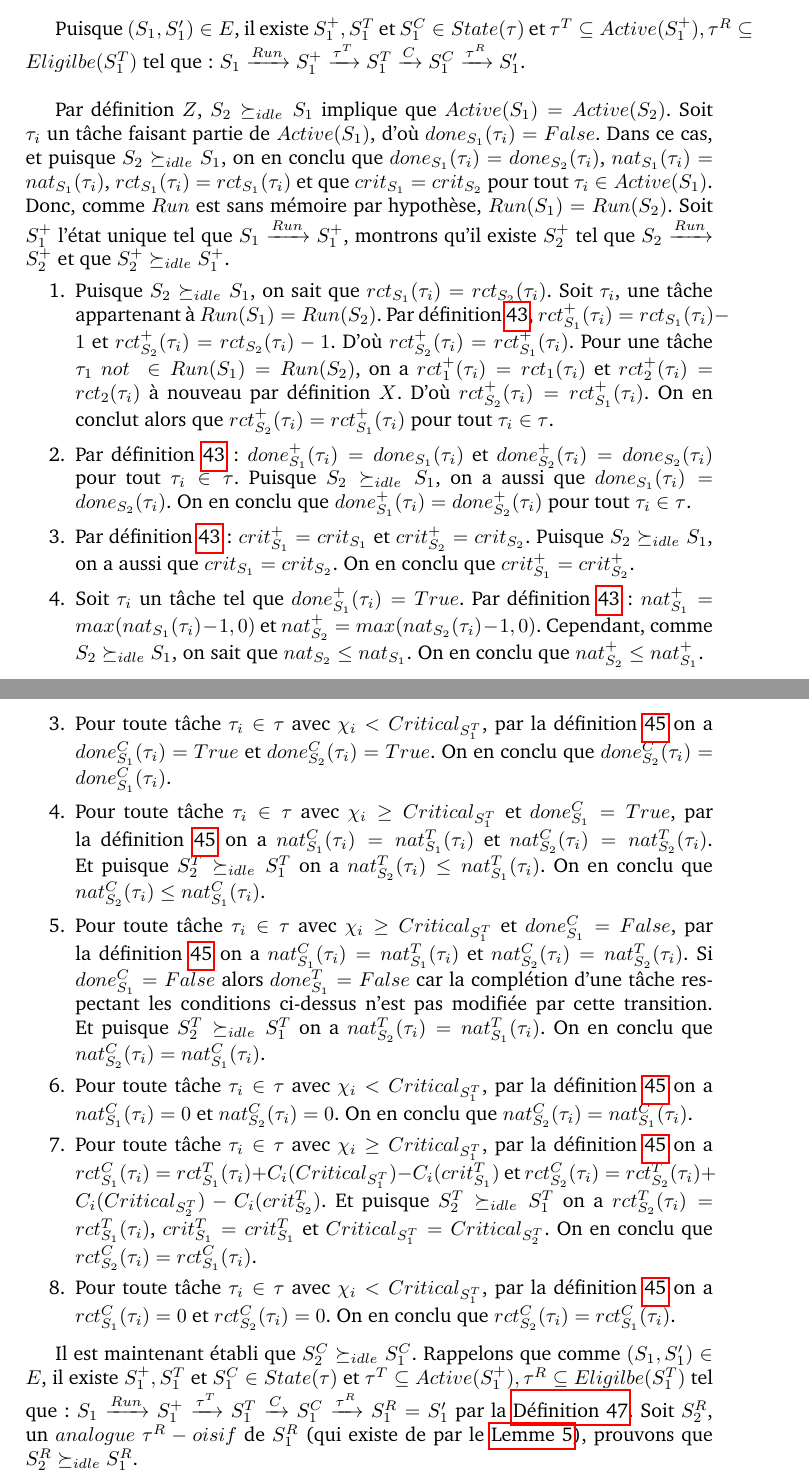
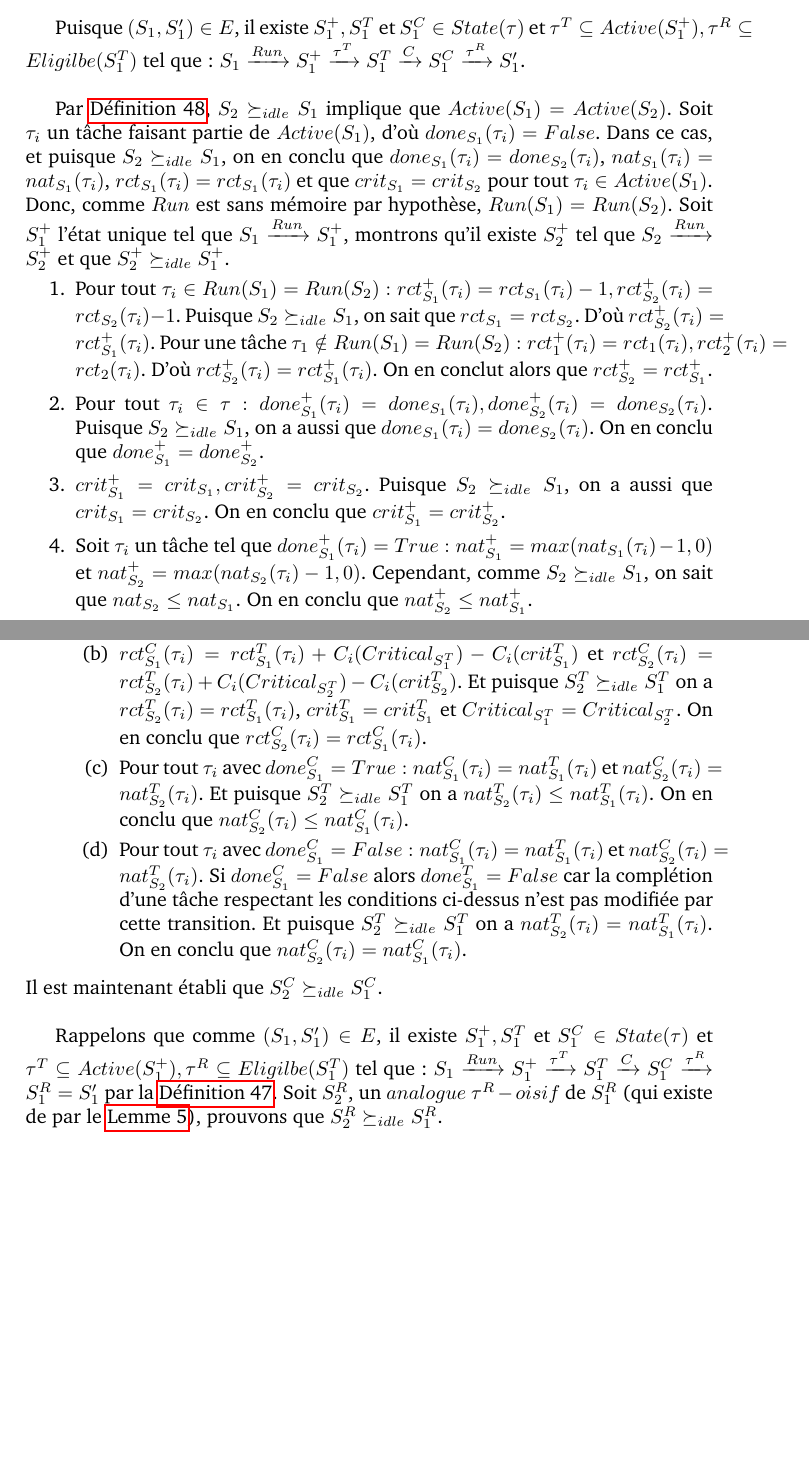
Before and after one commit to simonpicard/MixedCriticalityAntichainExploration, a LaTeX document (Report/main.tex): two parts of pages 33 and 35 of 38, joined at a grey line, cut so that both start at the same text, the shorter picture padded with empty space. Compiled offline with pdfLaTeX.

Commit message:
refactoring idle sim preuve

```diff
--- a/Report/main.tex
+++ b/Report/main.tex
@@ -1129,11 +1129,17 @@ Soit $S_1, S'_1$ et $S_2$ trois état dans $States(\tau)$ tel que $(S_1, S_1') \
 
 Puisque $(S_1, S_1') \in E$, il existe $S^{+}_1, S^{T}_1$ et $S^{C}_1 \in State(\tau)$ et $\tau^T \subseteq Active(S^{+}_1),\tau^R \subseteq Eligilbe(S^{T}_1) $ tel que : $S_1\xrightarrow{Run}S^{+}_1\xrightarrow{\tau^T}S^{T}_1\xrightarrow{C}S^{C}_1\xrightarrow{\tau^R}S_1'$.\\
 
-Par définition $Z$, $S_2 \succeq_{idle} S_1$ implique que $Active(S_1) = Active(S_2)$. Soit $\tau_i$ un tâche faisant partie de $Active(S_1)$, d'où $done_{S_1}(\tau_i) = False$. Dans ce cas, et puisque $S_2 \succeq_{idle} S_1$, on en conclu que $done_{S_1}(\tau_i) = done_{S_2}(\tau_i)$, $nat_{S_1}(\tau_i) = nat_{S_1}(\tau_i)$, $rct_{S_1}(\tau_i) = rct_{S_1}(\tau_i)$ et que $crit_{S_1} = crit_{S_2}$ pour tout $\tau_i \in Active(S_1)$. Donc, comme $Run$ est sans mémoire par hypothèse, $Run(S_1) = Run(S_2)$. Soit $S^+_1$ l'état unique tel que $S_1\xrightarrow{Run}S^{+}_1$, montrons qu'il existe $S^+_2$ tel que $S_2\xrightarrow{Run}S^{+}_2$ et que $S^+_2 \succeq_{idle} S^+_1$.
+Par \autoref{idlesim}, $S_2 \succeq_{idle} S_1$ implique que $Active(S_1) = Active(S_2)$. Soit $\tau_i$ un tâche faisant partie de $Active(S_1)$, d'où $done_{S_1}(\tau_i) = False$. Dans ce cas, et puisque $S_2 \succeq_{idle} S_1$, on en conclu que $done_{S_1}(\tau_i) = done_{S_2}(\tau_i)$, $nat_{S_1}(\tau_i) = nat_{S_1}(\tau_i)$, $rct_{S_1}(\tau_i) = rct_{S_1}(\tau_i)$ et que $crit_{S_1} = crit_{S_2}$ pour tout $\tau_i \in Active(S_1)$. Donc, comme $Run$ est sans mémoire par hypothèse, $Run(S_1) = Run(S_2)$. Soit $S^+_1$ l'état unique tel que $S_1\xrightarrow{Run}S^{+}_1$, montrons qu'il existe $S^+_2$ tel que $S_2\xrightarrow{Run}S^{+}_2$ et que $S^+_2 \succeq_{idle} S^+_1$.
 \begin{enumerate}
-\item Puisque $S_2 \succeq_{idle} S_1$, on sait que $rct_{S_1}(\tau_i) = rct_{S_2}(\tau_i)$. Soit $\tau_i$, une tâche appartenant à $Run(S_1) = Run(S_2)$. Par définition \ref{texec}, $rct_{S_1}^+(\tau_i) = rct_{S_1}(\tau_i) -1$ et $rct_{S_2}^+(\tau_i) = rct_{S_2}(\tau_i) -1$. D'où $rct_{S_2}^+(\tau_i) = rct_{S_1}^+(\tau_i)$. Pour une tâche $\tau_1\ not\ \in Run(S_1) = Run(S_2)$, on a $rct_1^+(\tau_i) = rct_1(\tau_i)$ et $rct_2^+(\tau_i) = rct_2(\tau_i)$ à nouveau par définition $X$. D'où $rct_{S_2}^+(\tau_i) = rct_{S_1}^+(\tau_i)$. On en conclut alors que $rct_{S_2}^+(\tau_i) = rct_{S_1}^+(\tau_i)$ pour tout $\tau_i \in \tau$.
-\item Par définition \ref{texec}: $done_{S_1}^+(\tau_i) = done_{S_1}(\tau_i)$ et $done_{S_2}^+(\tau_i) = done_{S_2}(\tau_i)$ pour tout $\tau_i \in \tau$. Puisque $S_2 \succeq_{idle} S_1$, on a aussi que $done_{S_1}(\tau_i) = done_{S_2}(\tau_i)$. On en conclu que $done_{S_1}^+(\tau_i) = done_{S_2}^+(\tau_i)$ pour tout $\tau_i \in \tau$.
-\item Par définition \ref{texec}: $crit_{S_1}^+ = crit_{S_1}$ et $crit_{S_2}^+ = crit_{S_2}$. Puisque $S_2 \succeq_{idle} S_1$, on a aussi que $crit_{S_1} = crit_{S_2}$. On en conclu que $crit_{S_1}^+ = crit_{S_2}^+$.
-\item Soit $\tau_i$ un tâche tel que $done_{S_1}^+(\tau_i) = True$. Par définition \ref{texec}: $nat_{S_1}^+ = max(nat_{S_1}(\tau_i)-1, 0)$ et $nat_{S_2}^+ = max(nat_{S_2}(\tau_i)-1, 0)$. Cependant, comme $S_2 \succeq_{idle} S_1$, on sait que $nat_{S_2} \leq nat_{S_1}$. On en conclu que $nat_{S_2}^+ \leq nat_{S_1}^+$.
-\item Soit $\tau_i$ un tâche tel que $done_{S_1}^+(\tau_i) = False$. Par définition \ref{texec}: $nat_{S_1}^+ = nat_{S_1}(\tau_i)-1$ et $nat_{S_2}^+ = nat_{S_2}(\tau_i)-1$. Cependant, comme $S_2 \succeq_{idle} S_1$, on sait que $nat_{S_2} \leq nat_{S_1}$. On en conclu que $nat_{S_2}^+ \leq nat_{S_1}^+$. Comme $done_{S_1}^+(\tau_i) = False$, $done_{S_1}(\tau_i) = False$ aussi puisqu'une tâche ne peut signaler sa complétion qu'après une exécution. Puisque $S_2 \succeq_{idle} S_1$, on a aussi que $nat_{S_2}(\tau_i) = nat_{S_1}(\tau_i)$. On en conclu que $nat_{S_2}^+(\tau_i) = nat_{S_1}^+(\tau_i)$.
+
+\item Pour tout $\tau_i \in Run(S_1) = Run(S_2) : rct_{S_1}^+(\tau_i) = rct_{S_1}(\tau_i) -1, rct_{S_2}^+(\tau_i) = rct_{S_2}(\tau_i) -1$. Puisque $S_2 \succeq_{idle} S_1$, on sait que $rct_{S_1} = rct_{S_2}$. D'où $rct_{S_2}^+(\tau_i) = rct_{S_1}^+(\tau_i)$. Pour une tâche $\tau_1 \notin Run(S_1) = Run(S_2) : rct_1^+(\tau_i) = rct_1(\tau_i), rct_2^+(\tau_i) = rct_2(\tau_i)$. D'où $rct_{S_2}^+(\tau_i) = rct_{S_1}^+(\tau_i)$. On en conclut alors que $rct_{S_2}^+ = rct_{S_1}^+$.
+
+
+\item Pour tout  $\tau_i \in \tau : done_{S_1}^+(\tau_i) = done_{S_1}(\tau_i), done_{S_2}^+(\tau_i) = done_{S_2}(\tau_i)$. Puisque $S_2 \succeq_{idle} S_1$, on a aussi que $done_{S_1}(\tau_i) = done_{S_2}(\tau_i)$. On en conclu que $done_{S_1}^+ = done_{S_2}^+$.
+
+\item $crit_{S_1}^+ = crit_{S_1}, crit_{S_2}^+ = crit_{S_2}$. Puisque $S_2 \succeq_{idle} S_1$, on a aussi que $crit_{S_1} = crit_{S_2}$. On en conclu que $crit_{S_1}^+ = crit_{S_2}^+$.
+
+\item Soit $\tau_i$ un tâche tel que $done_{S_1}^+(\tau_i) = True : nat_{S_1}^+ = max(nat_{S_1}(\tau_i)-1, 0)$ et $nat_{S_2}^+ = max(nat_{S_2}(\tau_i)-1, 0)$. Cependant, comme $S_2 \succeq_{idle} S_1$, on sait que $nat_{S_2} \leq nat_{S_1}$. On en conclu que $nat_{S_2}^+ \leq nat_{S_1}^+$.
+
+\item Soit $\tau_i$ un tâche tel que $done_{S_1}^+(\tau_i) = False : nat_{S_1}^+ = nat_{S_1}(\tau_i)-1$ et $nat_{S_2}^+ = nat_{S_2}(\tau_i)-1$. Cependant, comme $S_2 \succeq_{idle} S_1$, on sait que $nat_{S_2} \leq nat_{S_1}$. On en conclu que $nat_{S_2}^+ \leq nat_{S_1}^+$. Comme $done_{S_1}^+(\tau_i) = False$, $done_{S_1}(\tau_i) = False$ aussi car une tâche ne peut signaler sa complétion qu'après une exécution. Puisque $S_2 \succeq_{idle} S_1$, on a aussi que $nat_{S_2}(\tau_i) = nat_{S_1}(\tau_i)$. On en conclu que $nat_{S_2}^+(\tau_i) = nat_{S_1}^+(\tau_i)$.
 \end{enumerate}
@@ -1167,21 +1183,21 @@ Il est maintenant établi que $S^T_2 \succeq_{idle} S^T_1$. Par le lemme \ref{cr
-\item Pour toute tâche $\tau_i \in \tau$ avec $\chi_i < Critical_{S_1^T}$, par la définition \ref{tcrit} on a $done_{S_1}^C(\tau_i) = True$ et $done_{S_2}^C(\tau_i) = True$. On en conclu que $done_{S_2}^C(\tau_i) = done_{S_1}^C(\tau_i)$.
-
-%nat
-\item Pour toute tâche $\tau_i \in \tau$ avec $\chi_i \geq Critical_{S_1^T}$ et $done^C_{S_1} = True$, par la définition \ref{tcrit} on a $nat_{S_1}^C(\tau_i) = nat_{S_1}^T(\tau_i)$ et $nat_{S_2}^C(\tau_i) = nat_{S_2}^T(\tau_i)$. Et puisque $S^T_2 \succeq_{idle} S^T_1$ on a $nat_{S_2}^T(\tau_i)\leq nat_{S_1}^T(\tau_i)$. On en conclu que $nat_{S_2}^C(\tau_i) \leq nat_{S_1}^C(\tau_i)$.
-
-\item Pour toute tâche $\tau_i \in \tau$ avec $\chi_i \geq Critical_{S_1^T}$ et $done^C_{S_1} = False$, par la définition \ref{tcrit} on a $nat_{S_1}^C(\tau_i) = nat_{S_1}^T(\tau_i)$ et $nat_{S_2}^C(\tau_i) = nat_{S_2}^T(\tau_i)$. Si $done^C_{S_1} = False$ alors $done^T_{S_1} = False$ car la complétion d'une tâche respectant les conditions ci-dessus n'est pas modifiée par cette transition.  Et puisque $S^T_2 \succeq_{idle} S^T_1$ on a $nat_{S_2}^T(\tau_i)= nat_{S_1}^T(\tau_i)$. On en conclu que $nat_{S_2}^C(\tau_i) = nat_{S_1}^C(\tau_i)$.
-
-\item Pour toute tâche $\tau_i \in \tau$ avec $\chi_i < Critical_{S_1^T}$, par la définition \ref{tcrit} on a $nat_{S_1}^C(\tau_i) = 0$ et $nat_{S_2}^C(\tau_i) = 0$. On en conclu que $nat_{S_2}^C(\tau_i) = nat_{S_1}^C(\tau_i)$.
+\item $done_{S_1}^C(\tau_i) = done_{S_1}^T(\tau_i)$ et $done_{S_2}^C(\tau_i) = done_{S_2}^T(\tau_i)$. Et puisque $S^T_2 \succeq_{idle} S^T_1$ on a $done_{S_2}^T(\tau_i)= done_{S_1}^T(\tau_i)$. On en conclu que $done_{S_2}^C(\tau_i) = done_{S_1}^C(\tau_i)$.
 
 
 %rct
-\item Pour toute tâche $\tau_i \in \tau$ avec $\chi_i \geq Critical_{S_1^T}$, par la définition \ref{tcrit} on a $rct_{S_1}^C(\tau_i) = rct_{S_1}^T(\tau_i)+C_i(Critical_{S_1^T})-C_i(crit_{S_1}^T)$ et $rct_{S_2}^C(\tau_i) = rct_{S_2}^T(\tau_i)+C_i(Critical_{S_2^T})-C_i(crit_{S_2}^T)$. Et puisque $S^T_2 \succeq_{idle} S^T_1$ on a $rct_{S_2}^T(\tau_i) = rct_{S_1}^T(\tau_i)$, $crit_{S_1}^T = crit_{S_1}^T$ et $Critical_{S_1^T} = Critical_{S_2^T}$. On en conclu que $rct_{S_2}^C(\tau_i) = rct_{S_1}^C(\tau_i)$.
+\item $rct_{S_1}^C(\tau_i) = rct_{S_1}^T(\tau_i)+C_i(Critical_{S_1^T})-C_i(crit_{S_1}^T)$ et $rct_{S_2}^C(\tau_i) = rct_{S_2}^T(\tau_i)+C_i(Critical_{S_2^T})-C_i(crit_{S_2}^T)$. Et puisque $S^T_2 \succeq_{idle} S^T_1$ on a $rct_{S_2}^T(\tau_i) = rct_{S_1}^T(\tau_i)$, $crit_{S_1}^T = crit_{S_1}^T$ et $Critical_{S_1^T} = Critical_{S_2^T}$. On en conclu que $rct_{S_2}^C(\tau_i) = rct_{S_1}^C(\tau_i)$.
 
-\item Pour toute tâche $\tau_i \in \tau$ avec $\chi_i < Critical_{S_1^T}$, par la définition \ref{tcrit} on a $rct_{S_1}^C(\tau_i) = 0$ et $rct_{S_2}^C(\tau_i) = 0$. On en conclu que $rct_{S_2}^C(\tau_i) = rct_{S_1}^C(\tau_i)$.
+
+
+%nat
+\item Pour tout $\tau_i$ avec $done^C_{S_1} = True : nat_{S_1}^C(\tau_i) = nat_{S_1}^T(\tau_i)$ et $nat_{S_2}^C(\tau_i) = nat_{S_2}^T(\tau_i)$. Et puisque $S^T_2 \succeq_{idle} S^T_1$ on a $nat_{S_2}^T(\tau_i)\leq nat_{S_1}^T(\tau_i)$. On en conclu que $nat_{S_2}^C(\tau_i) \leq nat_{S_1}^C(\tau_i)$.
+
+\item Pour tout $\tau_i$ avec $done^C_{S_1} = False : nat_{S_1}^C(\tau_i) = nat_{S_1}^T(\tau_i)$ et $nat_{S_2}^C(\tau_i) = nat_{S_2}^T(\tau_i)$. Si $done^C_{S_1} = False$ alors $done^T_{S_1} = False$ car la complétion d'une tâche respectant les conditions ci-dessus n'est pas modifiée par cette transition.  Et puisque $S^T_2 \succeq_{idle} S^T_1$ on a $nat_{S_2}^T(\tau_i)= nat_{S_1}^T(\tau_i)$. On en conclu que $nat_{S_2}^C(\tau_i) = nat_{S_1}^C(\tau_i)$.
+\end{enumerate}
 
 \end{enumerate}
+Il est maintenant établi que $S^C_2 \succeq_{idle} S^C_1$.\\
 
-Il est maintenant établi que $S^C_2 \succeq_{idle} S^C_1$. Rappelons que comme $(S_1, S_1') \in E$, il existe $S^{+}_1, S^{T}_1$ et $S^{C}_1 \in State(\tau)$ et $\tau^T \subseteq Active(S^{+}_1),\tau^R \subseteq Eligilbe(S^{T}_1) $ tel que : $S_1\xrightarrow{Run}S^{+}_1\xrightarrow{\tau^T}S^{T}_1\xrightarrow{C}S^{C}_1\xrightarrow{\tau^R}S_1^R=S_1'$ par la \autoref{autospo}. Soit $S_2^R$, un $analogue\ \tau^R-oisif$ de $S_1^R$ (qui existe de par le \autoref{reqanalogueeq}), prouvons que $S_2^R \succeq_{idle} S_1^R$.
+Rappelons que comme $(S_1, S_1') \in E$, il existe $S^{+}_1, S^{T}_1$ et $S^{C}_1 \in State(\tau)$ et $\tau^T \subseteq Active(S^{+}_1),\tau^R \subseteq Eligilbe(S^{T}_1) $ tel que : $S_1\xrightarrow{Run}S^{+}_1\xrightarrow{\tau^T}S^{T}_1\xrightarrow{C}S^{C}_1\xrightarrow{\tau^R}S_1^R=S_1'$ par la \autoref{autospo}. Soit $S_2^R$, un $analogue\ \tau^R-oisif$ de $S_1^R$ (qui existe de par le \autoref{reqanalogueeq}), prouvons que $S_2^R \succeq_{idle} S_1^R$.
 \begin{enumerate}
 \item Pour tout $\tau_i \in \tau^R : rct_{S_1}^R(\tau_i) = C_i(\chi_i) = rct_{S_2}^R(\tau_i)$. Pour tout $\tau_i \notin \tau^R : rct_{S_1}^R(\tau_i) = rct_{S_1}^C(\tau_i), rct_{S_2}^R(\tau_i) = rct_{S_2}^C(\tau_i)$, et, comme $S^C_2 \succeq_{idle} S^C_1 : rct_{S_2}^C(\tau_i) = rct_{S_1}^C(\tau_i)$. Donc $rct_{S_2}^R = rct_{S_1}^R$.
 \item Pour tout $\tau_i \in \tau^R : done_{S_1}^R(\tau_i) = False = done_{S_2}^R(\tau_i)$. Pour tout $\tau_i \notin \tau^R : done_{S_1}^R(\tau_i) = done_{S_1}^C(\tau_i), done_{S_2}^R(\tau_i) = done_{S_2}^C(\tau_i)$, et, comme $S^C_2 \succeq_{idle} S^C_1 : done_{S_2}^C(\tau_i) = done_{S_1}^C(\tau_i)$. Donc $done_{S_2}^R = done_{S_1}^R$.
```
Also changed, not shown: Report/main.tex (44 more changed lines).
